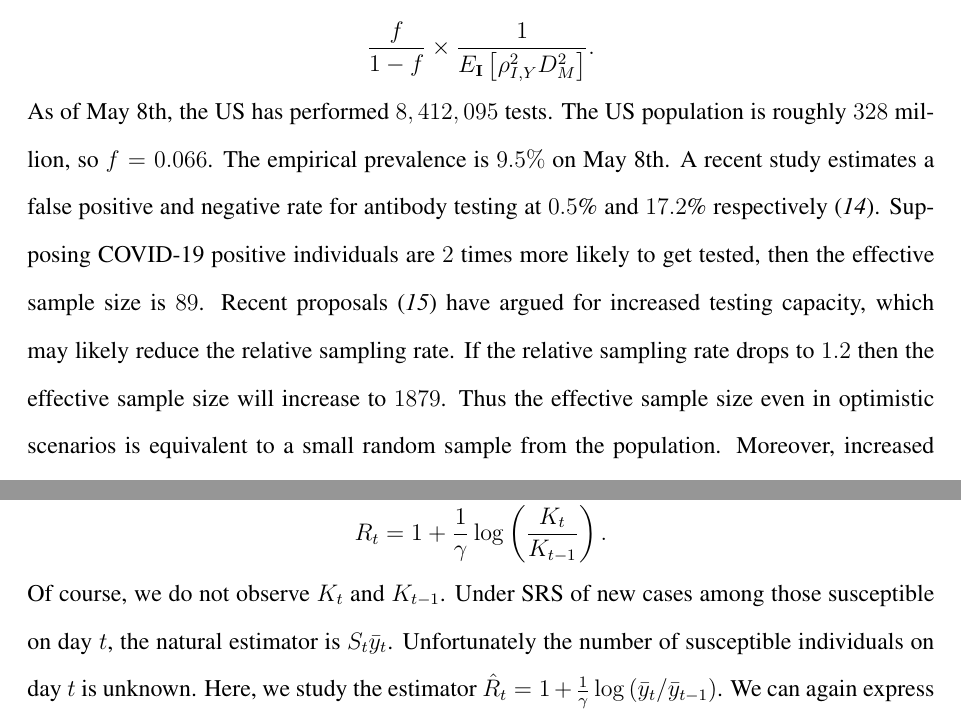
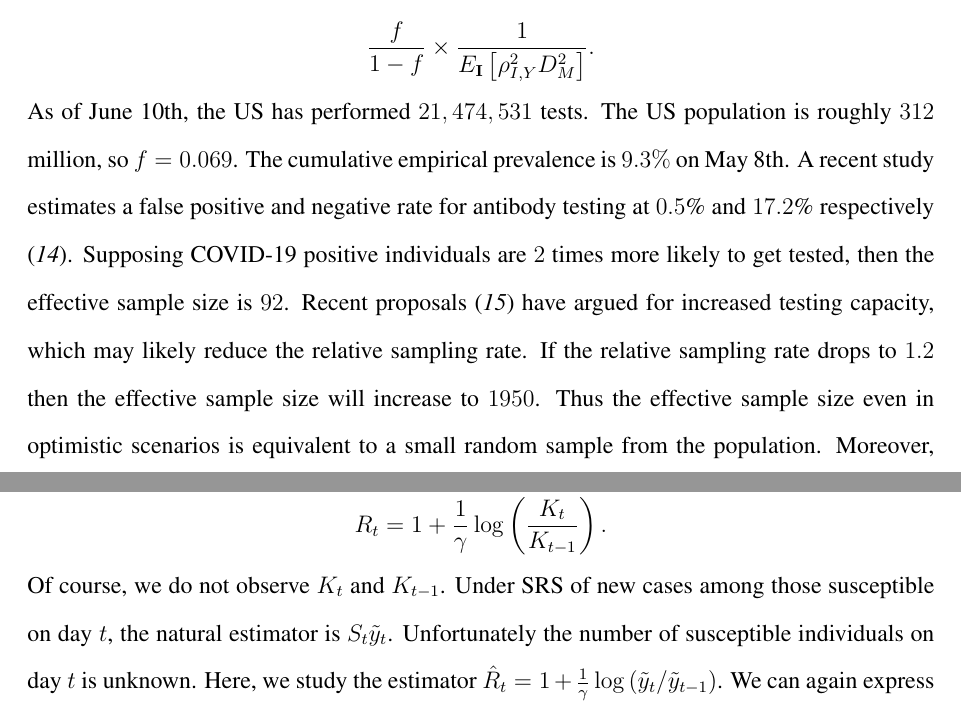
Before and after one commit to wdempsey/covid-umich, a LaTeX document (write-up/covid-writeup-science.tex): two parts of pages 4 and 6 of 24, joined at a grey line, cut so that both start at the same text. Compiled offline with pdfLaTeX.

Commit message:
finalize submission

```diff
--- a/write-up/covid-writeup-science.tex
+++ b/write-up/covid-writeup-science.tex
@@ -118,7 +118,7 @@ A key question is ``What is the (effective) sample size from a SRS with perfect
 $$
 \frac{f}{1-f} \times \frac{1}{E_{\I} \left[ \rho_{I,Y}^2 D_M^2 \right]}.
 $$
-As of May 8th, the US has performed $8,412,095$ tests.  The US population is roughly $328$ million, so $f = 0.066$.  The empirical prevalence is $9.5\%$ on May 8th. A recent study estimates a false positive and negative rate for antibody testing at $0.5$\% and $17.2$\% respectively \cite{Bendavid2020}. Supposing COVID-19 positive individuals are $2$ times more likely to get tested, then the effective sample size is $89$.  Recent proposals~\cite{Siddarth2020} have argued for increased testing capacity, which may likely reduce the relative sampling rate.  If the relative sampling rate drops to $1.2$ then the effective sample size will increase to $1879$.  Thus the effective sample size even in optimistic scenarios is equivalent to a small random sample from the population.  Moreover, increased testing capacity may also come at the cost of increases in false positive and negative rates.  Consider the case where $f$ increases from $0.05$ to $0.1$ and the increase is associated with the false negative rate rising from $5\%$ to $20$\%.  Then the effective sample size increases by a factor of $1.76$ rather than the expected $4$ fold increase.
+As of June 10th, the US has performed $21,474,531$ tests.  The US population is roughly $312$ million, so $f = 0.069$.  The cumulative empirical prevalence is $9.3\%$ on May 8th. A recent study estimates a false positive and negative rate for antibody testing at $0.5$\% and $17.2$\% respectively \cite{Bendavid2020}. Supposing COVID-19 positive individuals are $2$ times more likely to get tested, then the effective sample size is $92$.  Recent proposals~\cite{Siddarth2020} have argued for increased testing capacity, which may likely reduce the relative sampling rate.  If the relative sampling rate drops to $1.2$ then the effective sample size will increase to $1950$.  Thus the effective sample size even in optimistic scenarios is equivalent to a small random sample from the population.  Moreover, increased testing capacity may also come at the cost of increases in false positive and negative rates.  Consider the case where $f$ increases from $0.05$ to $0.1$ and the increase is associated with the false negative rate rising from $5\%$ to $20$\%.  Then the effective sample size increases by a factor of $1.76$ rather than the expected $4$ fold increase.
 
 \paragraph*{Regrettable rates.}
 
@@ -148,7 +148,7 @@ Many epidemiologists argue that tracking the effective reproduction number $R_t$
 $$
 R_t = 1 + \frac{1}{\gamma} \log \left( \frac{K_t}{K_{t-1}} \right).
 $$
-Of course, we do not observe $K_t$ and $K_{t-1}$.  Under SRS of new cases among those susceptible on day $t$, the natural estimator is $S_t \bar y_t$.  Unfortunately the number of susceptible individuals on day $t$ is unknown.  Here, we study the estimator $\hat R_t = 1 + \frac{1}{\gamma} \log \left( \bar y_t / \bar y_{t-1} \right)$. We can again express the statistical error of $\hat R_t - R_t$ in useful terms as follows
+Of course, we do not observe $K_t$ and $K_{t-1}$.  Under SRS of new cases among those susceptible on day $t$, the natural estimator is $S_t \tilde y_t$.  Unfortunately the number of susceptible individuals on day $t$ is unknown.  Here, we study the estimator $\hat R_t = 1 + \frac{1}{\gamma} \log \left( \tilde y_t / \tilde y_{t-1} \right)$. We can again express the statistical error of $\hat R_t - R_t$ in useful terms as follows
 $$
 \begin{aligned}
 \frac{1}{\gamma}\log &\bigg( 1 + \bigg[ \rho_{I_t,K_t} D_{M_t} \sqrt{\frac{1-f_t}{f_t}} CV (K_t)  -\rho_{I_{t-1},K_{t-1}} D_{M_{t-1}} \sqrt{\frac{1-f_{t-1}}{f_{t-1}}} CV (K_{t-1}) \bigg] \\
```
Also changed, not shown: write-up/cover letter-science.tex (+1 -5 lines), methods/figs/NY_casecount.png, methods/figs/NY_fracpos.png, methods/figs/US-casecount.png, write-up/covid-writeup-science.tex (13 more changed lines), 1 other file.
